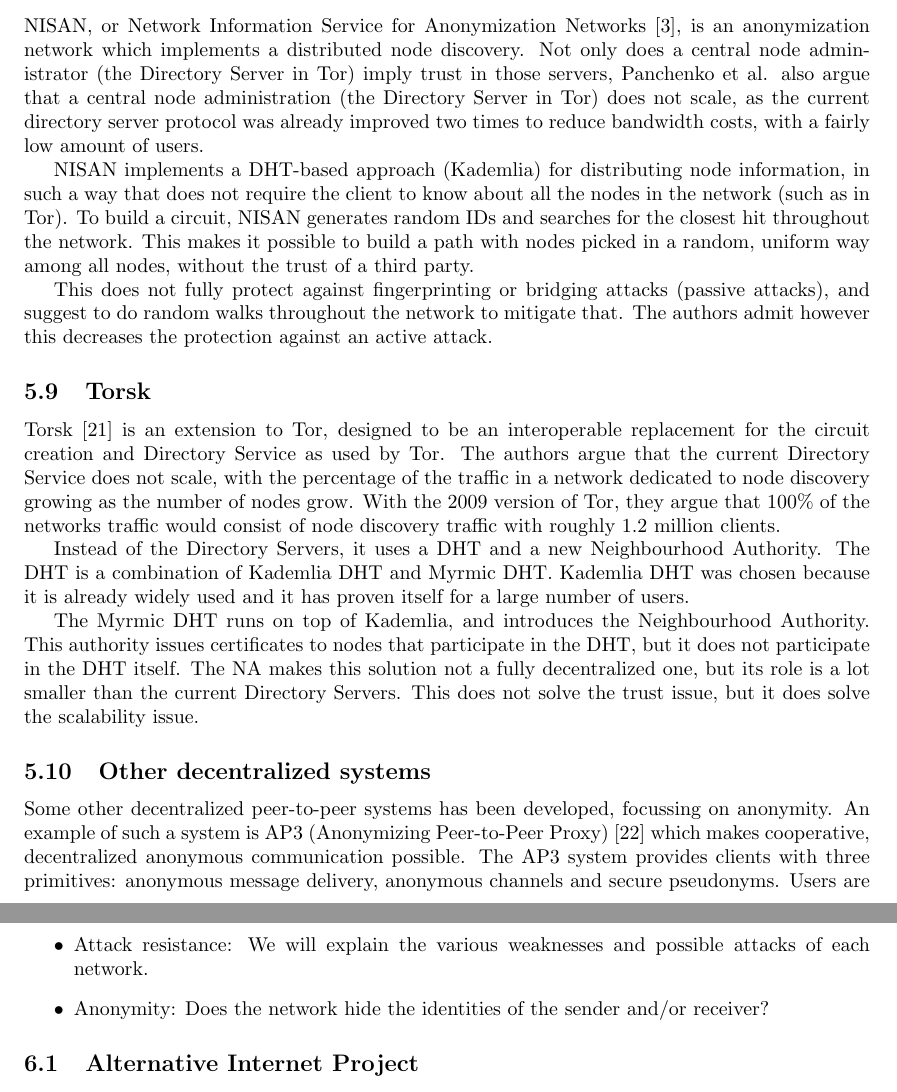
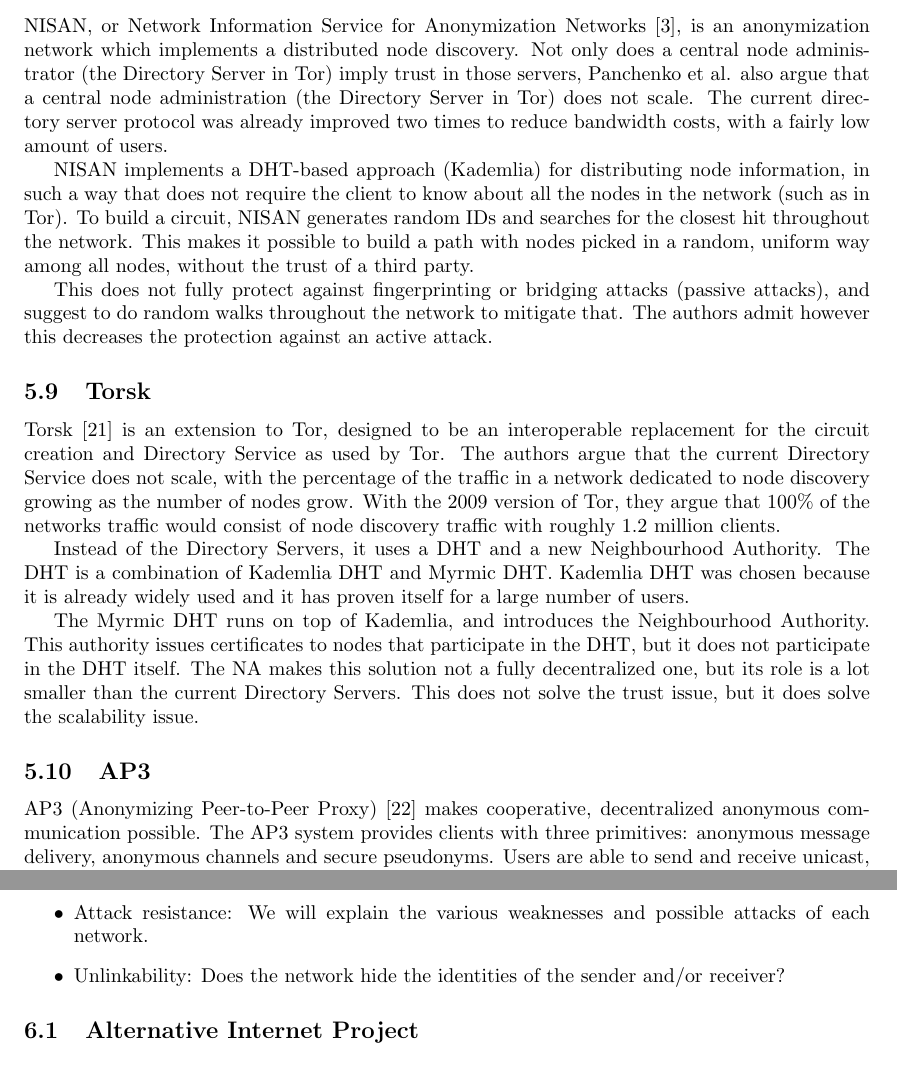
Before and after one commit to rjagerman/ANON, a LaTeX paper (paper.tex): two parts of pages 11 and 12 of 16, joined at a grey line, cut so that both start at the same text. Compiled offline with pdfLaTeX.

Commit message:
Fixed some final typos, changed "other decentralized networks" to "AP3" and final cleanup

```diff
--- a/paper.tex
+++ b/paper.tex
@@ -302,7 +302,7 @@
 		Although not an anonymization network, Tribler does accomplish a lot on the topic of decentralization. The BuddyCast protocol uses BitTorrent infohashes to spread information completely decentralized throughout the network. With future work on anonymization, this can be a promising approach to anonymous file sharing.
 
 	\subsection{NISAN} % 2009
-		NISAN, or Network Information Service for Anonymization Networks \cite{panchenko2006nisan}, is an anonymization network which implements a distributed node discovery. Not only does a central node administrator (the Directory Server in Tor) imply trust in those servers, Panchenko et al. also argue that a central node administration (the Directory Server in Tor) does not scale, as the current directory server protocol was already improved two times to reduce bandwidth costs, with a fairly low amount of users.
+		NISAN, or Network Information Service for Anonymization Networks \cite{panchenko2006nisan}, is an anonymization network which implements a distributed node discovery. Not only does a central node administrator (the Directory Server in Tor) imply trust in those servers, Panchenko et al. also argue that a central node administration (the Directory Server in Tor) does not scale. The current directory server protocol was already improved two times to reduce bandwidth costs, with a fairly low amount of users.
 
 		NISAN implements a DHT-based approach (Kademlia) for distributing node information, in such a way that does not require the client to know about all the nodes in the network (such as in Tor). To build a circuit, NISAN generates random IDs and searches for the closest hit throughout the network. This makes it possible to build a path with nodes picked in a random, uniform way among all nodes, without the trust of a third party.
 
@@ -315,8 +315,8 @@
 
 		The Myrmic DHT runs on top of Kademlia, and introduces the Neighbourhood Authority. This authority issues certificates to nodes that participate in the DHT, but it does not participate in the DHT itself. The NA makes this solution not a fully decentralized one, but its role is a lot smaller than the current Directory Servers. This does not solve the trust issue, but it does solve the scalability issue.
 
-	\subsection{Other decentralized systems}
-		Some other decentralized peer-to-peer systems has been developed, focussing on anonymity. An example of such a system is AP3 (Anonymizing Peer-to-Peer Proxy) \cite{mislove2004ap3} which makes cooperative, decentralized anonymous communication possible. The AP3 system provides clients with three primitives: anonymous message delivery, anonymous channels and secure pseudonyms. Users are able to send and receive unicast, multicast and anycast messages anonymously. The strategy that AP3 is using for message delivery is similar to that of Tarzan: it relies on a network of peers to forward messages. A node along the request path, does not know whether the node from which it receives a message is the message's originator or simply another forwarding peer.
+	\subsection{AP3}
+		AP3 (Anonymizing Peer-to-Peer Proxy) \cite{mislove2004ap3} makes cooperative, decentralized anonymous communication possible. The AP3 system provides clients with three primitives: anonymous message delivery, anonymous channels and secure pseudonyms. Users are able to send and receive unicast, multicast and anycast messages anonymously. The strategy that AP3 is using for message delivery is similar to that of Tarzan: it relies on a network of peers to forward messages. A node along the request path, does not know whether the node from which it receives a message is the message's originator or simply another forwarding peer.
 
 \section{Comparison existing decentralized networks}
 	\label{sec:comparison}
@@ -328,7 +328,7 @@
 		\item{Public implementation:} For each network we will explain whether a public implementation is available.
 		\item{Used in practice:} Is the network used in practice?
 		\item{Attack resistance:} We will explain the various weaknesses and possible attacks of each network.
-		\item{Anonymity:} Does the network hide the identities of the sender and/or receiver?
+		\item{Unlinkability:} Does the network hide the identities of the sender and/or receiver?
 	\end{itemize}
 
 	\subsection{Alternative Internet Project}
```
Also changed, not shown: paper.tex (10 more changed lines).
